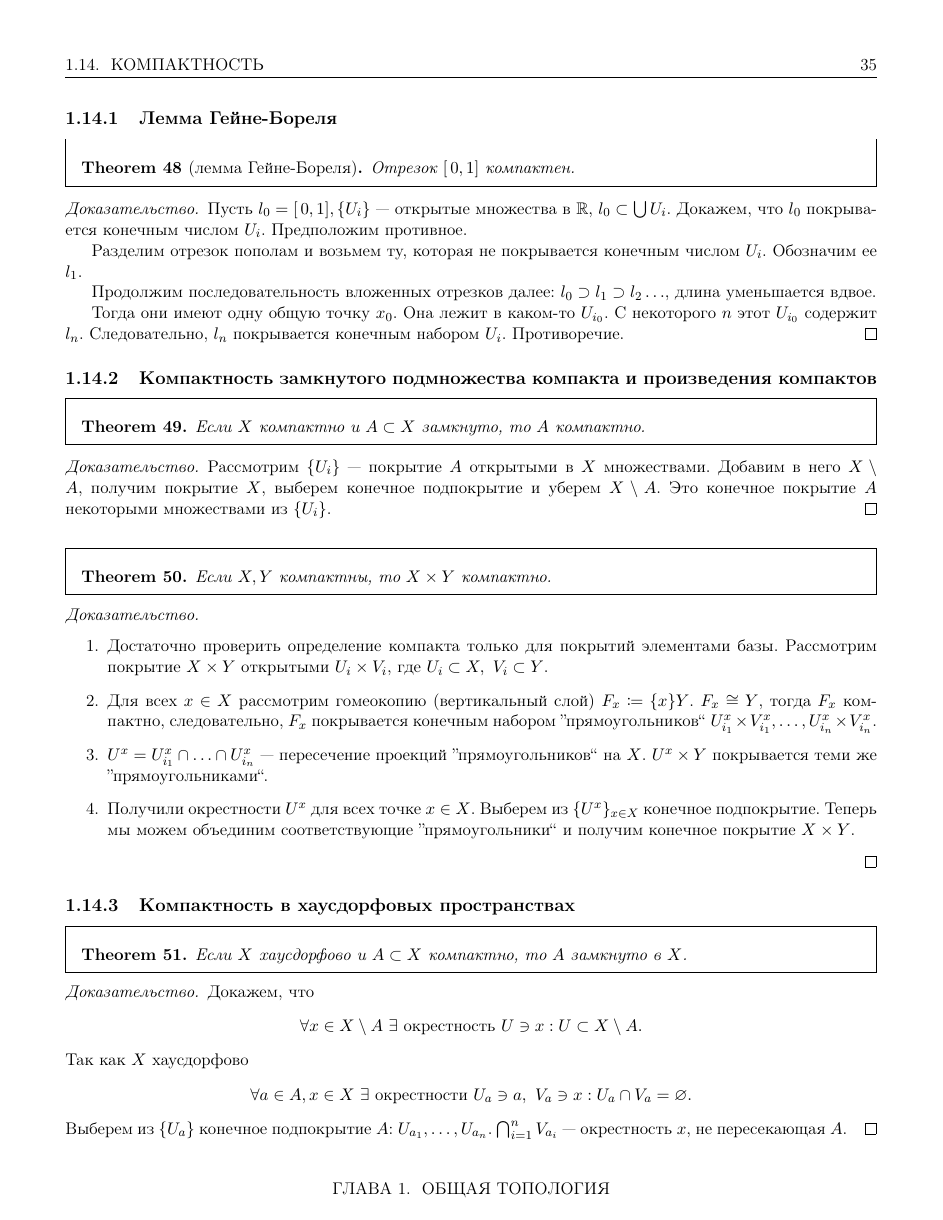
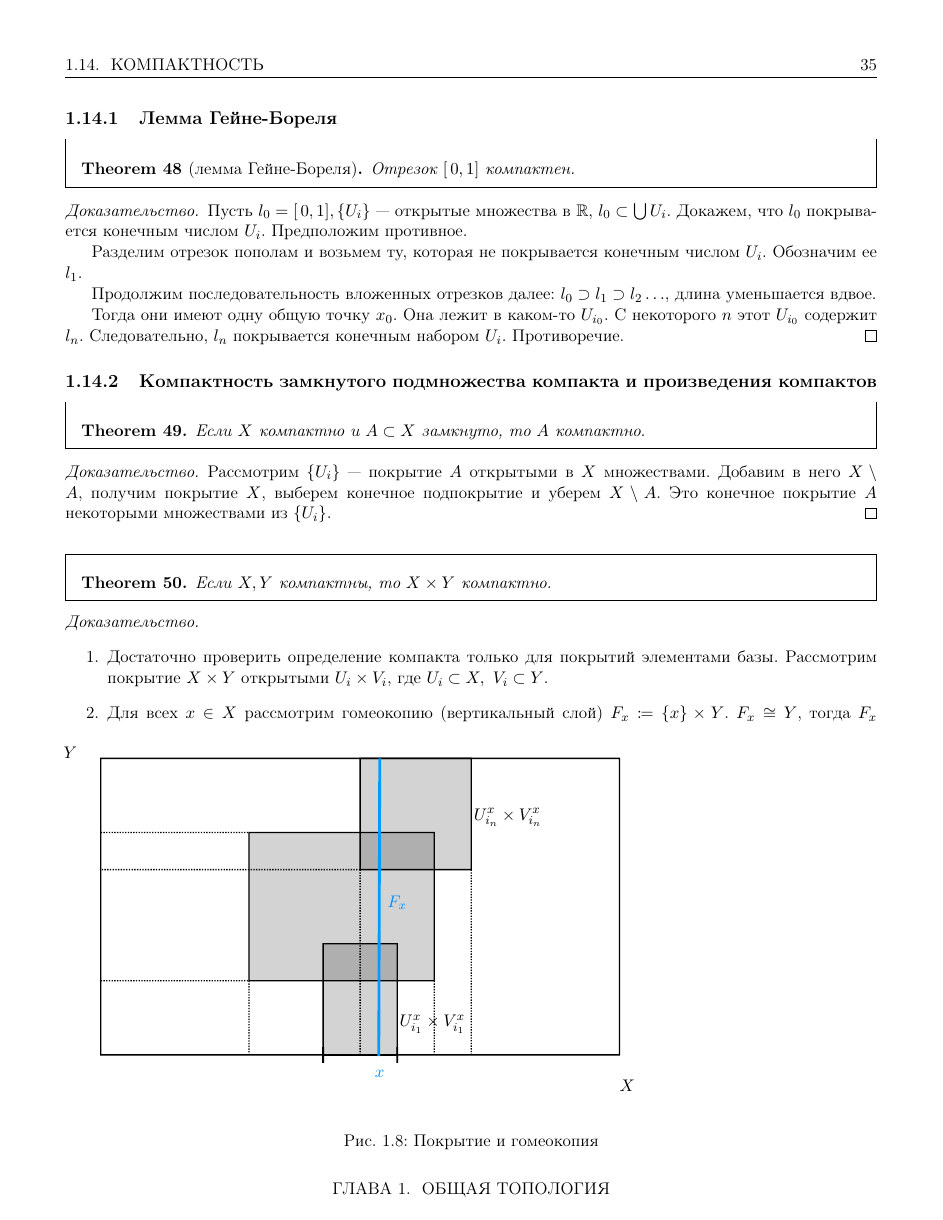
Before and after one commit to tamarinvs19/theory_university, a LaTeX book (topology/semester_1/topology.tex): page 35 of 52. Compiled offline with pdfLaTeX.

Commit message:
top: update picture

```diff
--- a/topology/semester_1/topology.tex
+++ b/topology/semester_1/topology.tex
@@ -1707,13 +1707,13 @@ X = 	\left\{ \left(  x, \cos \frac{1}{x} \right) \middle| x>0 \right\} \cup \lef
     $ $
     \begin{enumerate}
 	\item Достаточно проверить определение компакта только для покрытий элементами базы. Рассмотрим покрытие $ X \times Y$ открытыми $ U_i \times V_i$, где $ U_i \subset X, ~ V_i \subset Y$.
+	\item Для всех $ x \in  X$ рассмотрим гомеокопию (вертикальный слой) $ F_x \coloneqq \{x\}\times  Y$.
 	    \begin{figure}[ht]
 		\centering
 		\incfig{base}
 		\caption{Покрытие и гомеокопия}
 		\label{fig:base}
 	    \end{figure}
-	\item Для всех $ x \in  X$ рассмотрим гомеокопию (вертикальный слой) $ F_x \coloneqq \{x\} Y$.
 	    $ F_x \cong Y$, тогда $F_x$  компактно, следовательно, $ F_x$ покрывается конечным набором ''прямоугольников`` $U_{i_1}^{x}\times V_{i_1}^{x}, \ldots , U_{i_n}^{x}\times V_{i_n}^{x} $.
 	\item $ U^{x} = U_{i_1}^{x} \cap \ldots \cap U_{i_n}^{x}$ --- пересечение проекций ''прямоугольников`` на $ X$.  $ U^{x} \times Y$ покрывается теми же ''прямоугольниками``.
 	\item Получили окрестности $ U^{x}$ для всех точке $ x \in  X$. Выберем из $ \{U^{x}\}_{x \in  X}$ конечное подпокрытие. Теперь мы можем объединим соответствующие ''прямоугольники`` и получим конечное покрытие $ X \times Y$.
```
Also changed, not shown: topology/semester_1/figures/base.pdf, topology/semester_1/figures/base.pdf_tex, topology/semester_1/figures/base.svg, topology/semester_1/topology.pdf.
